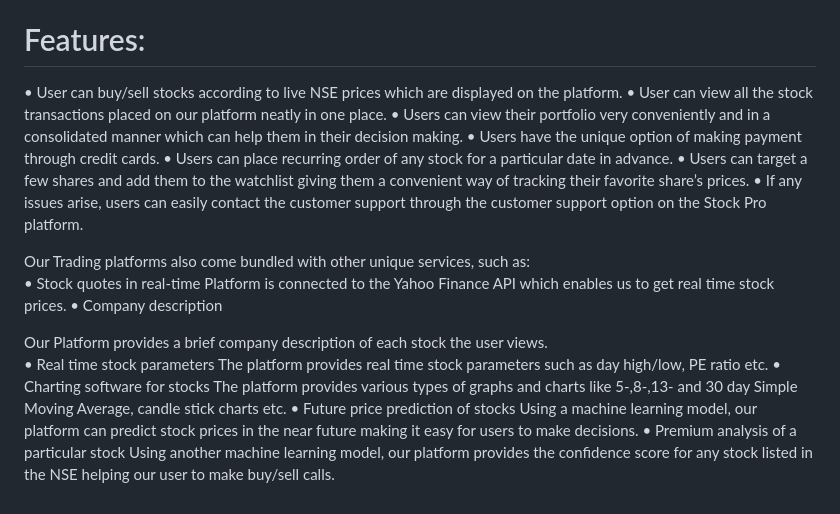
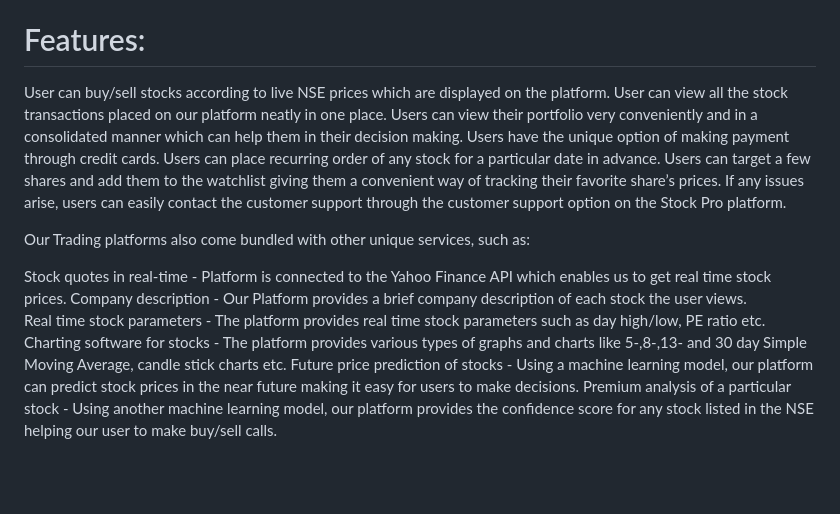
Before and after one commit to akulmangal/Stock-Pro---Stock-Trading-and-Analysis, a Markdown page: README.md, the part around the change. GitHub-like rendering; blank space fills up the shorter version.

```diff
--- a/README.md
+++ b/README.md
@@ -25,31 +25,19 @@ The users of this system include any individual above 18 years of age who has a
 Number
 
 # Features:
-• User can buy/sell stocks according to live NSE prices which are displayed on the platform.
-• User can view all the stock transactions placed on our platform neatly in one place.
-• Users can view their portfolio very conveniently and in a consolidated manner which can help
-them in their decision making.
-• Users have the unique option of making payment through credit cards.
-• Users can place recurring order of any stock for a particular date in advance.
-• Users can target a few shares and add them to the watchlist giving them a convenient way of
-tracking their favorite share’s prices.
-• If any issues arise, users can easily contact the customer support through the customer support
-option on the Stock Pro platform.
+User can buy/sell stocks according to live NSE prices which are displayed on the platform.
+User can view all the stock transactions placed on our platform neatly in one place.
+Users can view their portfolio very conveniently and in a consolidated manner which can help them in their decision making.
+Users have the unique option of making payment through credit cards.
+Users can place recurring order of any stock for a particular date in advance.
+Users can target a few shares and add them to the watchlist giving them a convenient way of tracking their favorite share’s prices.
+If any issues arise, users can easily contact the customer support through the customer support option on the Stock Pro platform.
 
 Our Trading platforms also come bundled with other unique services, such as:
-• Stock quotes in real-time
-Platform is connected to the Yahoo Finance API which enables us to get real time stock prices.
-• Company description
 
-Our Platform provides a brief company description of each stock the user views.
-• Real time stock parameters
-The platform provides real time stock parameters such as day high/low, PE ratio etc.
-• Charting software for stocks
-The platform provides various types of graphs and charts like 5-,8-,13- and 30 day Simple
-Moving Average, candle stick charts etc.
-• Future price prediction of stocks
-Using a machine learning model, our platform can predict stock prices in the near future
-making it easy for users to make decisions.
-• Premium analysis of a particular stock
-Using another machine learning model, our platform provides the confidence score for any
-stock listed in the NSE helping our user to make buy/sell calls.
+Stock quotes in real-time - Platform is connected to the Yahoo Finance API which enables us to get real time stock prices.
+Company description - Our Platform provides a brief company description of each stock the user views.
+Real time stock parameters - The platform provides real time stock parameters such as day high/low, PE ratio etc.
+Charting software for stocks - The platform provides various types of graphs and charts like 5-,8-,13- and 30 day Simple Moving Average, candle stick charts etc.
+Future price prediction of stocks - Using a machine learning model, our platform can predict stock prices in the near future making it easy for users to make decisions.
+Premium analysis of a particular stock - Using another machine learning model, our platform provides the confidence score for any stock listed in the NSE helping our user to make buy/sell calls.
```
